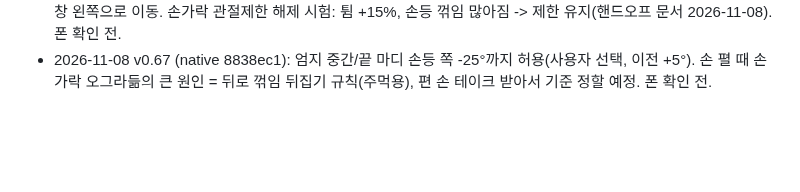
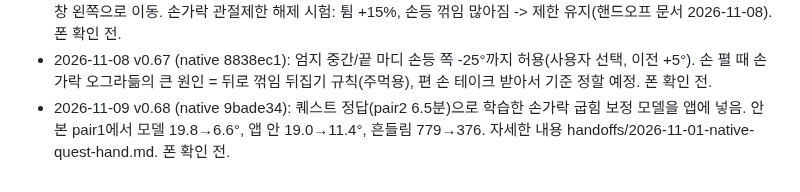
Before and after one commit to yonddu/3d-hand, a Markdown page: docs/CLAUDE_HANDOFF.md, the part around the change. Rendered like a GitHub page; blank space fills up the shorter version.

```diff
--- a/docs/CLAUDE_HANDOFF.md
+++ b/docs/CLAUDE_HANDOFF.md
@@ -99,3 +99,4 @@ v0.7의 원본 추적 경로를 유지하고 FBX 저장 코드·UI·검사를
 - 2026-11-07 v0.65 (native f17d0fc): 리깅 자동 웨이트를 피부 표면 거리 방식으로 변경(hand-view/weights.js). 건틀릿 v1/v2 주먹에서 1.5배 넘게 늘어난 피부 5.66/2.87% → 3.16/1.55%, 주먹 쥘 때 팔뚝까지 휘던 문제 없어짐. 자세한 숫자는 docs/handoffs/2026-11-01-native-quest-hand.md v0.65. 폰 확인 전.
 - 2026-11-08 v0.66 (native c9580e0): 몸 모드에서 몸 뼈 없는 몸 모델을 넣으면 몸 리깅 화면이 바로 열림, 리깅 예시 창 왼쪽으로 이동. 손가락 관절제한 해제 시험: 튐 +15%, 손등 꺾임 많아짐 -> 제한 유지(핸드오프 문서 2026-11-08). 폰 확인 전.
 - 2026-11-08 v0.67 (native 8838ec1): 엄지 중간/끝 마디 손등 쪽 -25°까지 허용(사용자 선택, 이전 +5°). 손 펼 때 손가락 오그라듦의 큰 원인 = 뒤로 꺾임 뒤집기 규칙(주먹용), 편 손 테이크 받아서 기준 정할 예정. 폰 확인 전.
+- 2026-11-09 v0.68 (native 9bade34): 퀘스트 정답(pair2 6.5분)으로 학습한 손가락 굽힘 보정 모델을 앱에 넣음. 안 본 pair1에서 모델 19.8→6.6°, 앱 안 19.0→11.4°, 흔들림 779→376. 자세한 내용 handoffs/2026-11-01-native-quest-hand.md. 폰 확인 전.
```
Also changed, not shown: docs/handoffs/2026-11-01-native-quest-hand.md (+6 -0 lines).
